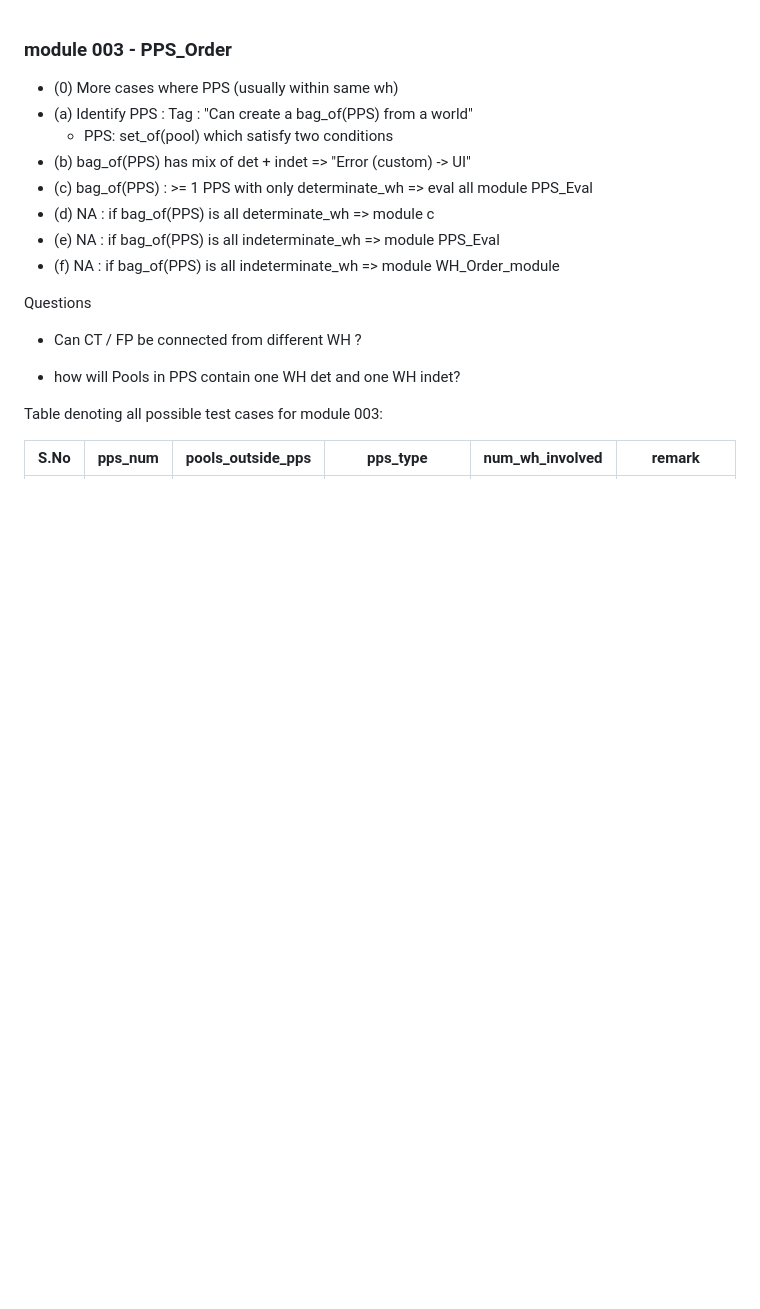
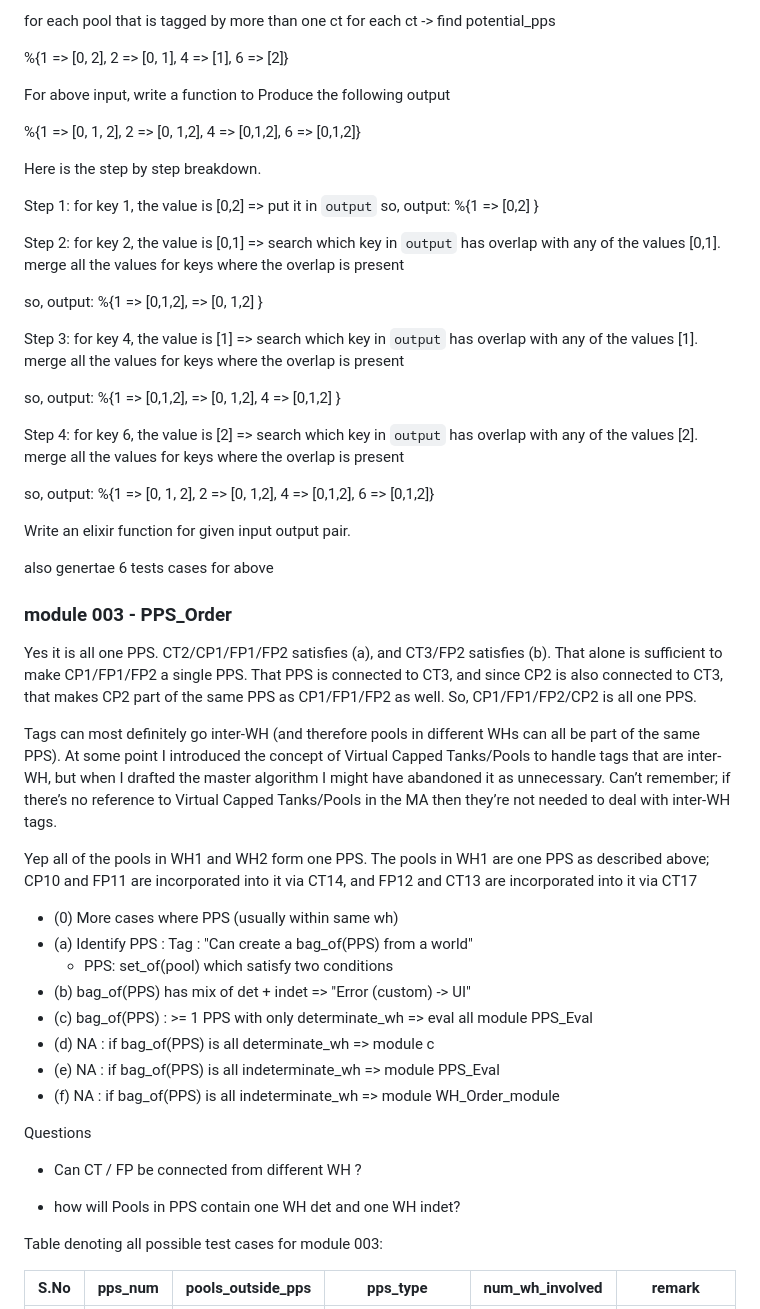
Before and after one commit to TwistingTwists/fluid, a Markdown page: README.md, the part around the change. GitHub-like rendering; blank space fills up the shorter version.

Commit message:
docs: added martin's comment

```diff
--- a/README.md
+++ b/README.md
@@ -1,5 +1,49 @@
+for each pool that is tagged by more than one ct
+    for each ct -> find potential_pps
+
+
+ %{1 => [0, 2], 2 => [0, 1], 4 => [1], 6 => [2]}
+
+For above input, write a function to  Produce the  following output
+
+%{1 => [0, 1, 2], 2 => [0, 1,2], 4 => [0,1,2], 6 => [0,1,2]}
+
+Here is the step by step breakdown.
+
+Step 1:
+for key 1, the value is [0,2] => put it in `output`
+so, output: %{1 => [0,2] }
+
+Step 2:
+for key 2, the value is [0,1] => search which key in `output` has overlap with any of the values [0,1]. merge all the values for keys where the overlap is present
+
+so, output: %{1 => [0,1,2], => [0, 1,2] }
+
+
+Step 3:
+for key 4, the value is [1] => search which key in `output` has overlap with any of the values [1]. merge all the values for keys where the overlap is present
+
+so, output: %{1 => [0,1,2], => [0, 1,2], 4 => [0,1,2]  }
+
+
+Step 4:
+for key 6, the value is [2] => search which key in `output` has overlap with any of the values [2]. merge all the values for keys where the overlap is present
+
+so, output: %{1 => [0, 1, 2], 2 => [0, 1,2], 4 => [0,1,2], 6 => [0,1,2]}
+
+
+Write an elixir function for given input output pair.
+
+also genertae 6 tests cases for above
+
 
 ### module 003 - PPS_Order
+
+Yes it is all one PPS. CT2/CP1/FP1/FP2 satisfies (a), and CT3/FP2 satisfies (b). That alone is sufficient to make CP1/FP1/FP2 a single PPS. That PPS is connected to CT3, and since CP2 is also connected to CT3, that makes CP2 part of the same PPS as CP1/FP1/FP2 as well.  So, CP1/FP1/FP2/CP2 is all one PPS.
+
+Tags can most definitely go inter-WH (and therefore pools in different WHs can all be part of the same PPS). At some point I introduced the concept of Virtual Capped Tanks/Pools to handle tags that are inter-WH, but when I drafted the master algorithm I might have abandoned it as unnecessary. Can’t remember; if there’s no reference to Virtual Capped Tanks/Pools in the MA then they’re not needed to deal with inter-WH tags.
+
+Yep all of the pools in WH1 and WH2 form one PPS. The pools in WH1 are one PPS as described above; CP10 and FP11 are incorporated into it via CT14, and FP12 and CT13 are incorporated into it via CT17
 
 * (0) More cases where PPS (usually within same wh)
 * (a) Identify PPS : Tag : "Can create a bag_of(PPS) from a world"
```
